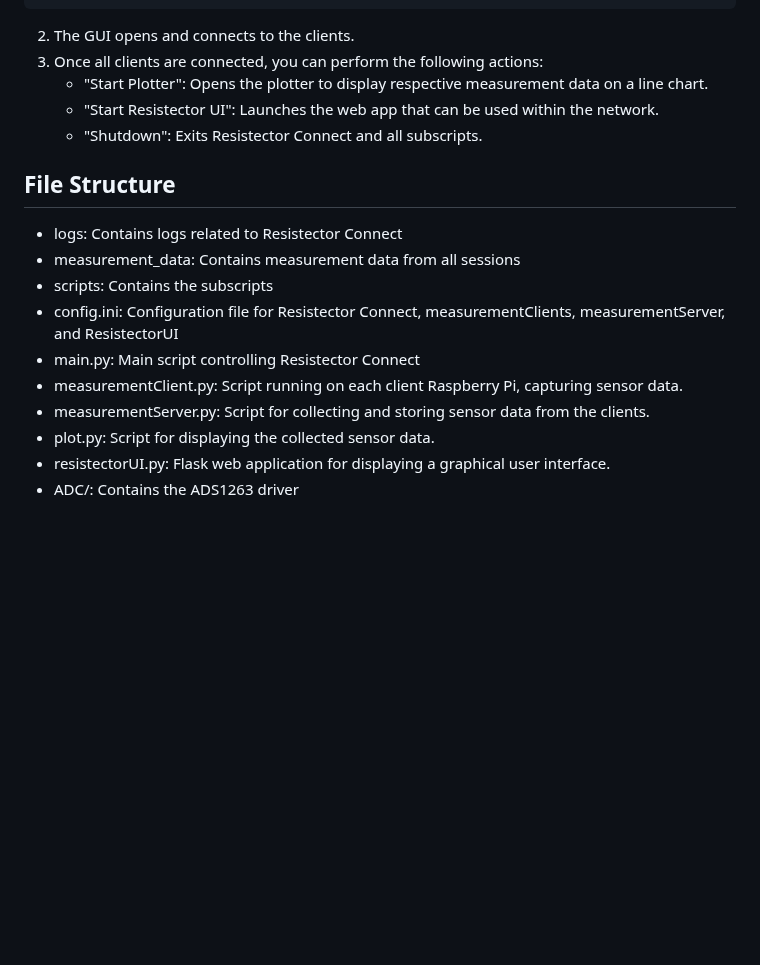
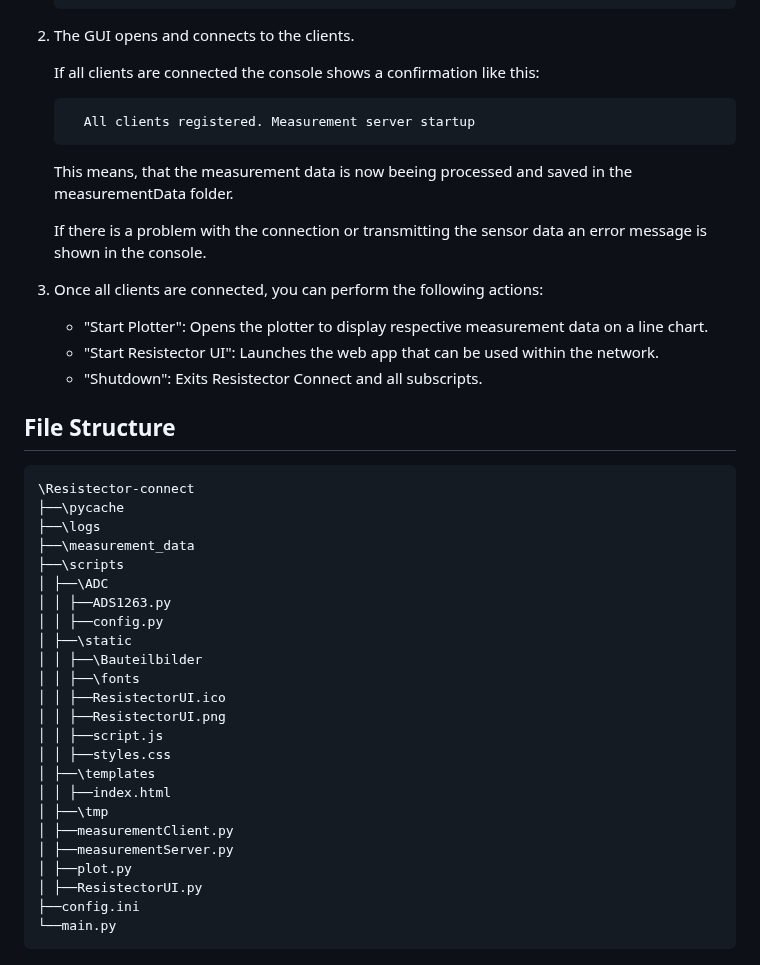
Before and after one commit to IIShortyII/resistector-connect, a Markdown page: README.md, the part around one of its changes. Drawn GitHub-style; blank space fills up the shorter version.

````diff
--- a/README.md
+++ b/README.md
@@ -98,4 +109,12 @@ python3 main.py
 2. The GUI opens and connects to the clients.
+
+    If all clients are connected the console shows a confirmation like this:
+    ```
+      All clients registered. Measurement server startup
+    ```
+    This means, that the measurement data is now beeing processed and saved in the measurementData folder.
+
+    If there is a problem with the connection or transmitting the sensor data an error message is shown in the console.
 3. Once all clients are connected, you can perform the following actions:
     -   "Start Plotter": Opens the plotter to display respective measurement data on a line chart.
     -   "Start Resistector UI": Launches the web app that can be used within the network.
@@ -103,13 +122,29 @@ python3 main.py
 
 
 ## File Structure
--   logs: Contains logs related to Resistector Connect
--   measurement_data: Contains measurement data from all sessions
--   scripts: Contains the subscripts
--   config.ini: Configuration file for Resistector Connect, measurementClients, measurementServer, and ResistectorUI
--   main.py: Main script controlling Resistector Connect
--   measurementClient.py: Script running on each client Raspberry Pi, capturing sensor data.
--   measurementServer.py: Script for collecting and storing sensor data from the clients.
--   plot.py: Script for displaying the collected sensor data.
--   resistectorUI.py: Flask web application for displaying a graphical user interface.
--   ADC/: Contains the ADS1263 driver
+```
+\Resistector-connect
+├──\pycache
+├──\logs
+├──\measurement_data
+├──\scripts
+│ ├──\ADC
+│ │ ├──ADS1263.py
+│ │ ├──config.py
+│ ├──\static
+│ │ ├──\Bauteilbilder
+│ │ ├──\fonts
+│ │ ├──ResistectorUI.ico
+│ │ ├──ResistectorUI.png
+│ │ ├──script.js
+│ │ ├──styles.css
+│ ├──\templates
+│ │ ├──index.html
+│ ├──\tmp
+│ ├──measurementClient.py
+│ ├──measurementServer.py
+│ ├──plot.py
+│ ├──ResistectorUI.py
+├──config.ini
+└──main.py
+```
````
Also changed, not shown: other parts of README.md (+51 -40 lines).
